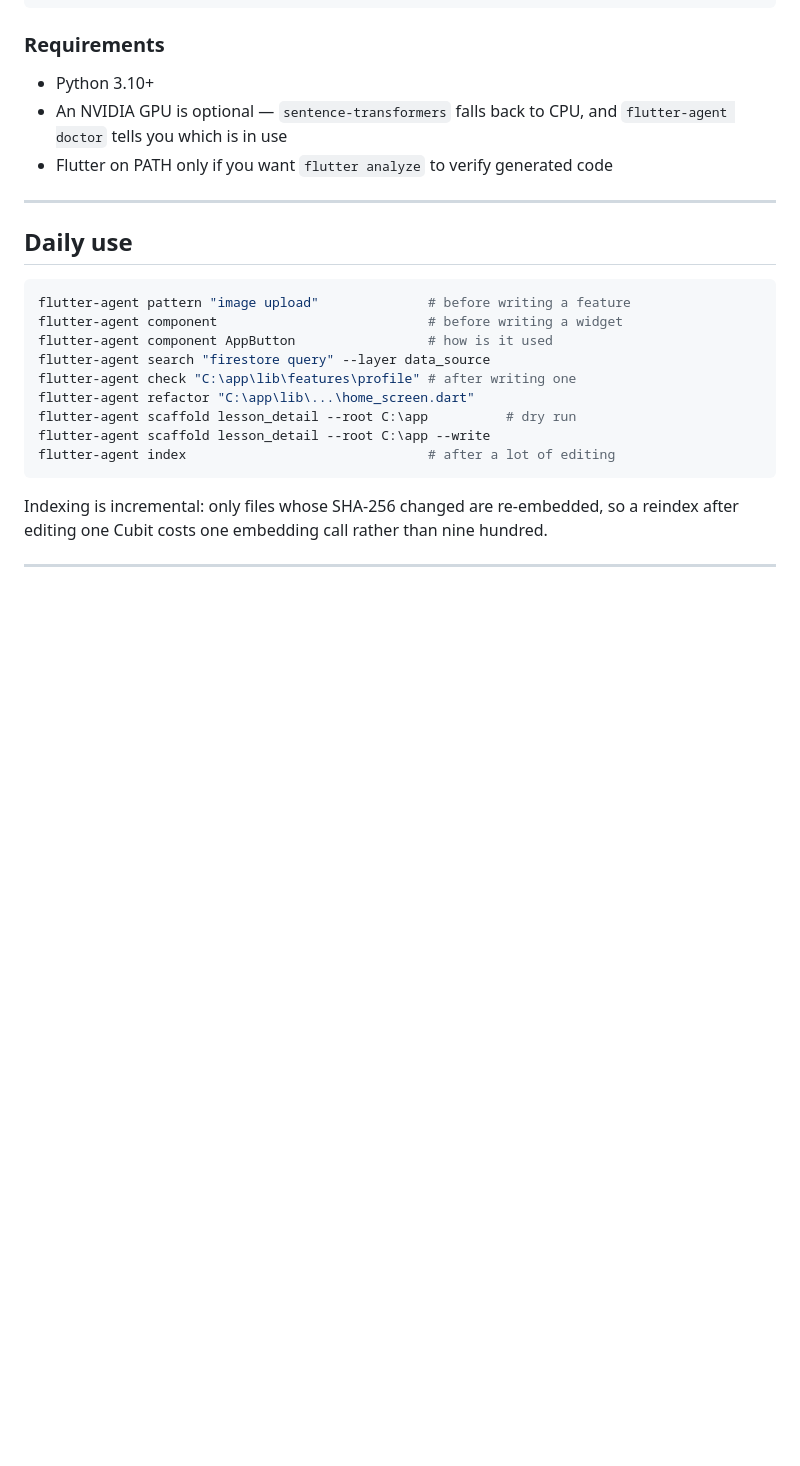
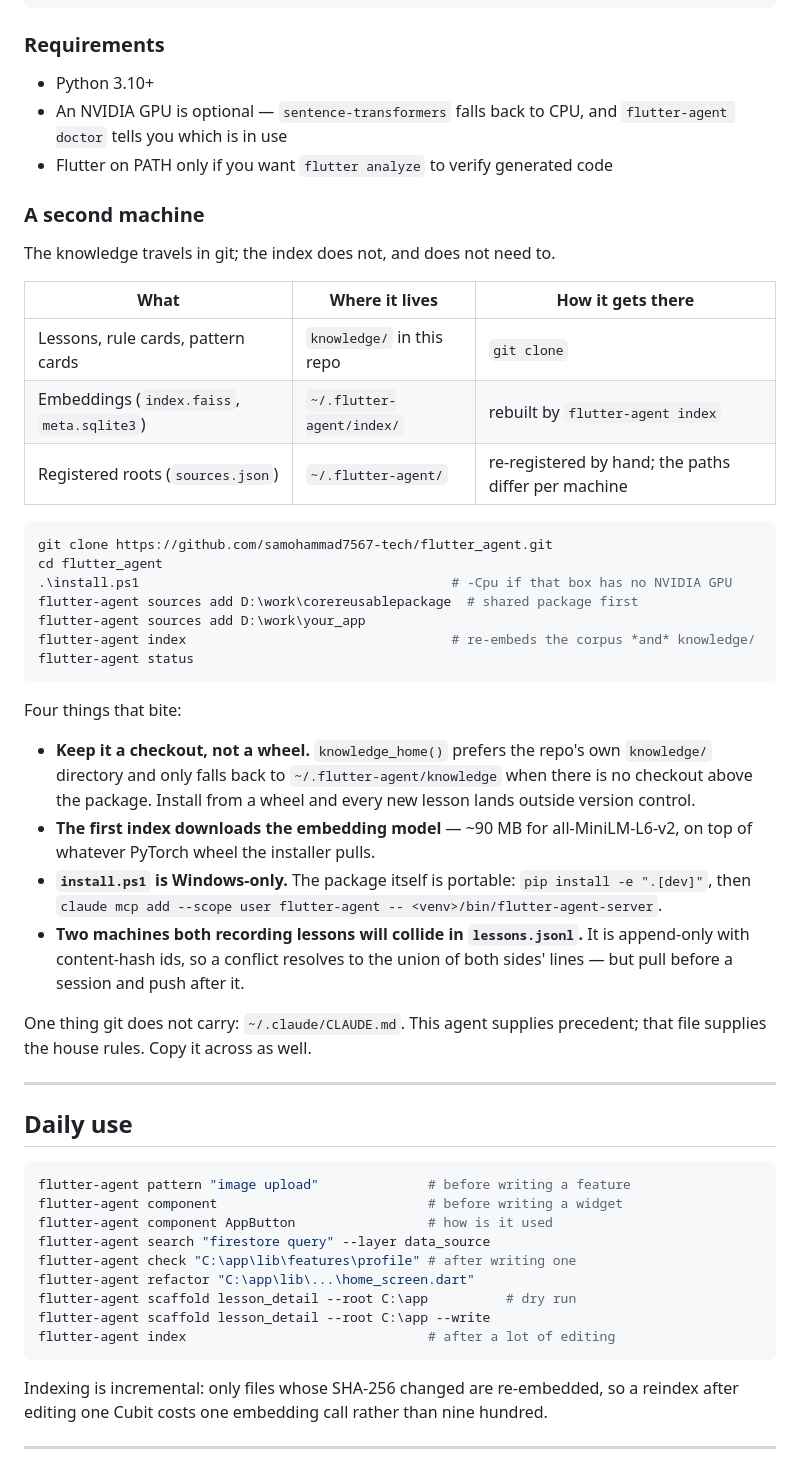
Before and after one commit to samohammad7567-tech/flutter_agent, a Markdown page: README.md, the part around the change. Rendered like a GitHub page; blank space fills up the shorter version.

Commit message:
Document setting the agent up on a second machine
The knowledge base is version-controlled and the index is not, which is the
right split but not an obvious one: a clone alone gives you the lessons and
rule cards with no embeddings, and `sources.json` holds absolute paths that
exist on exactly one machine.

A new "A second machine" section under Install states which of the three
pieces travels in git, which is rebuilt by `flutter-agent index`, and which
has to be re-registered by hand, then gives the clone-to-index sequence.

Four caveats worth the lines: installing from a wheel sends new lessons to
~/.flutter-agent/knowledge instead of the checkout, so they leave version
control; the first index pulls the ~90 MB embedding model; install.ps1 is
Windows-only, with the portable pip/claude-mcp equivalent beside it; and two
machines appending to lessons.jsonl resolve to the union of both sides.

Also notes that ~/.claude/CLAUDE.md is not part of this repo.

Co-Authored-By: Claude Opus 5 <noreply@anthropic.com>

````diff
--- a/README.md
+++ b/README.md
@@ -87,6 +87,44 @@ claude mcp add --scope user flutter-agent -- <venv>\Scripts\flutter-agent-server
 * An NVIDIA GPU is optional — `sentence-transformers` falls back to CPU, and
   `flutter-agent doctor` tells you which is in use
 * Flutter on PATH only if you want `flutter analyze` to verify generated code
+
+### A second machine
+
+The knowledge travels in git; the index does not, and does not need to.
+
+| What | Where it lives | How it gets there |
+|---|---|---|
+| Lessons, rule cards, pattern cards | `knowledge/` in this repo | `git clone` |
+| Embeddings (`index.faiss`, `meta.sqlite3`) | `~/.flutter-agent/index/` | rebuilt by `flutter-agent index` |
+| Registered roots (`sources.json`) | `~/.flutter-agent/` | re-registered by hand; the paths differ per machine |
+
+```powershell
+git clone https://github.com/samohammad7567-tech/flutter_agent.git
+cd flutter_agent
+.\install.ps1                                        # -Cpu if that box has no NVIDIA GPU
+flutter-agent sources add D:\work\corereusablepackage  # shared package first
+flutter-agent sources add D:\work\your_app
+flutter-agent index                                  # re-embeds the corpus *and* knowledge/
+flutter-agent status
+```
+
+Four things that bite:
+
+* **Keep it a checkout, not a wheel.** `knowledge_home()` prefers the repo's own
+  `knowledge/` directory and only falls back to `~/.flutter-agent/knowledge` when
+  there is no checkout above the package. Install from a wheel and every new
+  lesson lands outside version control.
+* **The first index downloads the embedding model** — ~90 MB for
+  all-MiniLM-L6-v2, on top of whatever PyTorch wheel the installer pulls.
+* **`install.ps1` is Windows-only.** The package itself is portable:
+  `pip install -e ".[dev]"`, then
+  `claude mcp add --scope user flutter-agent -- <venv>/bin/flutter-agent-server`.
+* **Two machines both recording lessons will collide in `lessons.jsonl`.** It is
+  append-only with content-hash ids, so a conflict resolves to the union of both
+  sides' lines — but pull before a session and push after it.
+
+One thing git does not carry: `~/.claude/CLAUDE.md`. This agent supplies
+precedent; that file supplies the house rules. Copy it across as well.
 
 ---
 
````
